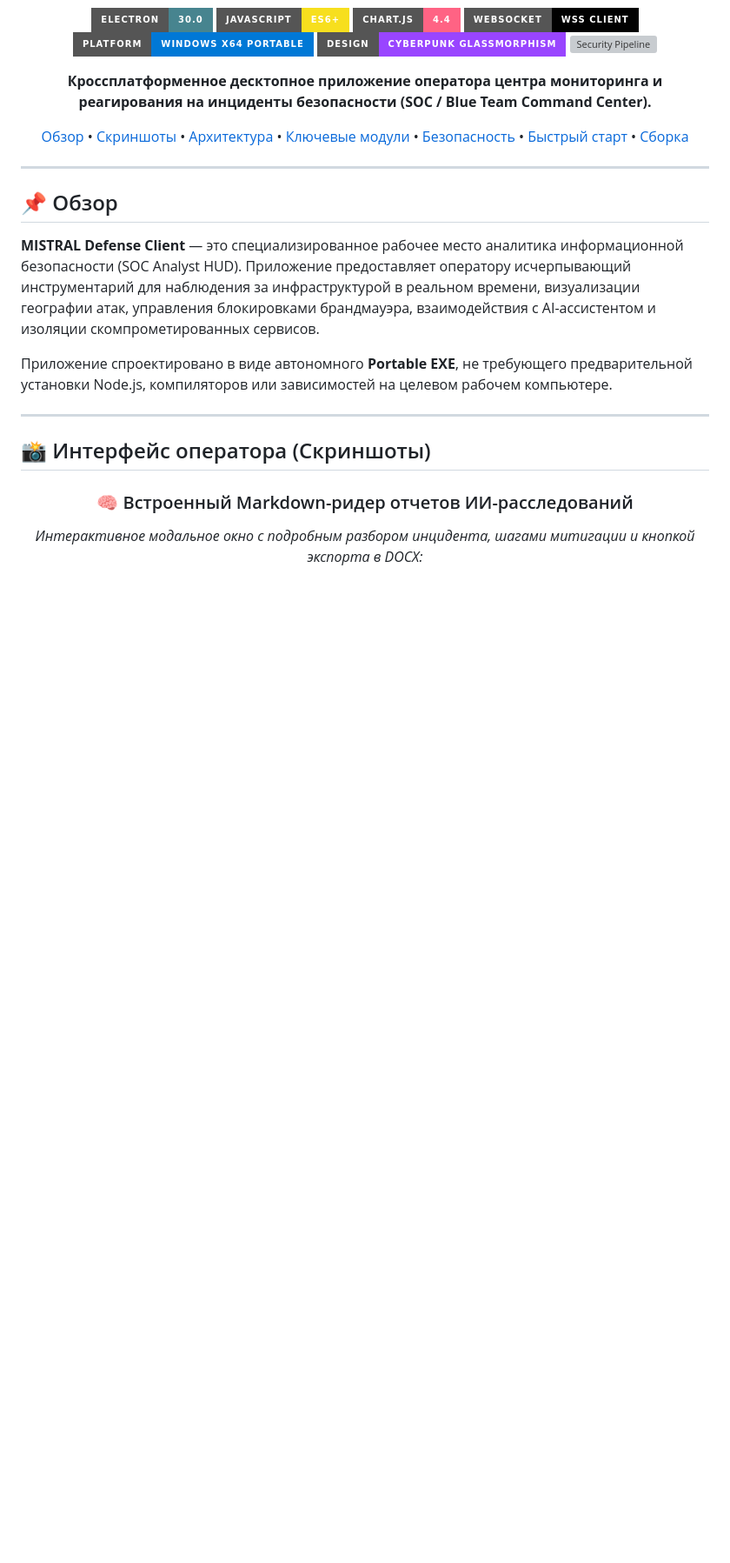
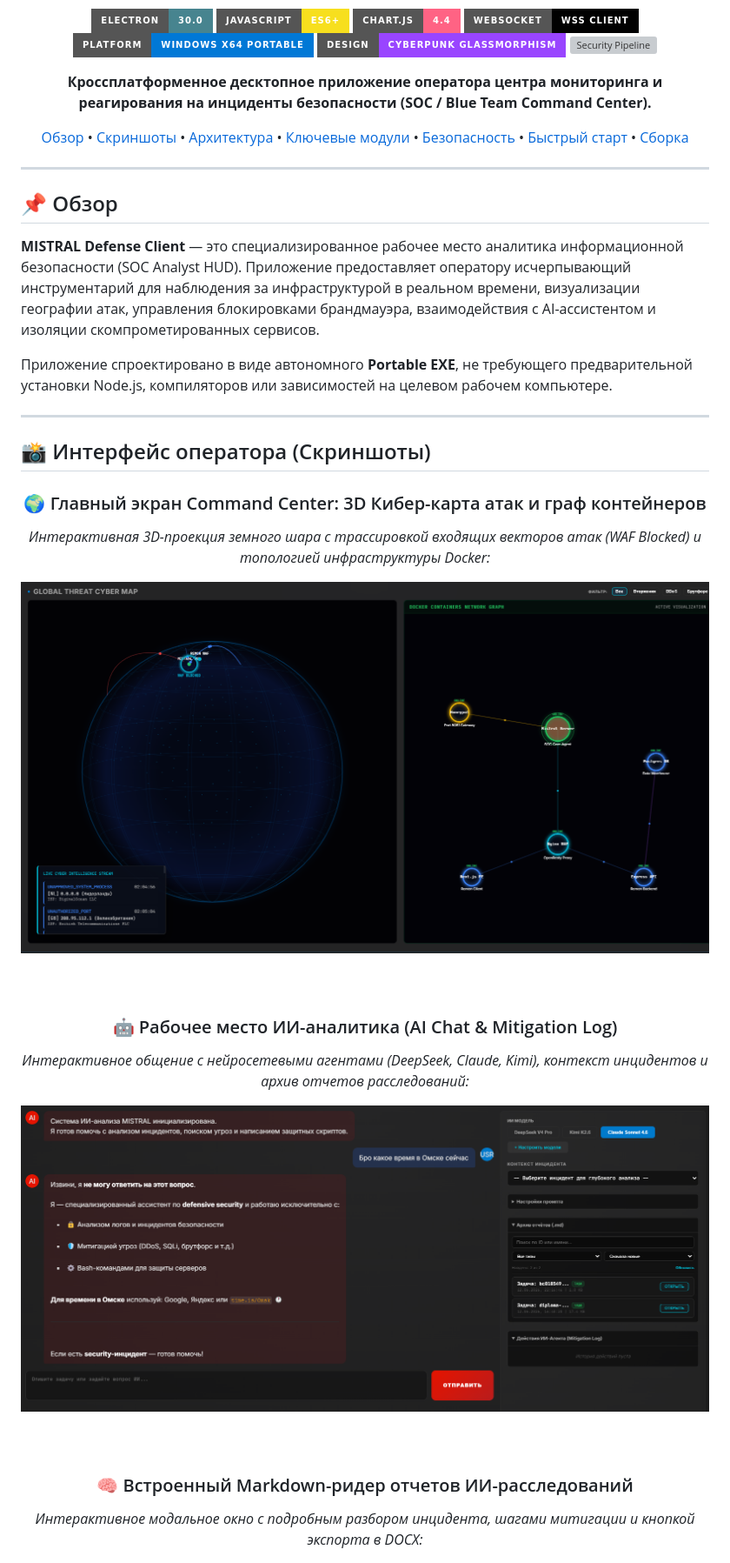
Before and after one commit to yousioks/Mistral_Client, a Markdown page: README.md, the part around one of its changes. Shown at 87% size. Drawn GitHub-style; pictures changed too: docs/img/ai_chat_dashboard.png (added), docs/img/cyber_map_dashboard.png (added); badges without logos; blank space fills up the shorter version; grey boxes are pictures that could not be loaded.

Commit message:
docs: add full-screen 3D cyber map and AI chat dashboard screenshots

```diff
--- a/README.md
+++ b/README.md
@@ -32,6 +32,20 @@
 
 <div align="center">
 
+### 🌍 Главный экран Command Center: 3D Кибер-карта атак и граф контейнеров
+*Интерактивная 3D-проекция земного шара с трассировкой входящих векторов атак (WAF Blocked) и топологией инфраструктуры Docker:*
+
+<img src="docs/img/cyber_map_dashboard.png" width="900" alt="MISTRAL Global Threat Cyber Map & Docker Graph" />
+
+<br><br>
+
+### 🤖 Рабочее место ИИ-аналитика (AI Chat & Mitigation Log)
+*Интерактивное общение с нейросетевыми агентами (DeepSeek, Claude, Kimi), контекст инцидентов и архив отчетов расследований:*
+
+<img src="docs/img/ai_chat_dashboard.png" width="900" alt="Панель взаимодействия с ИИ-агентом" />
+
+<br><br>
+
 ### 🧠 Встроенный Markdown-ридер отчетов ИИ-расследований
 *Интерактивное модальное окно с подробным разбором инцидента, шагами митигации и кнопкой экспорта в DOCX:*
 
```
Also changed, not shown: other parts of README.md (+0 -7 lines).
